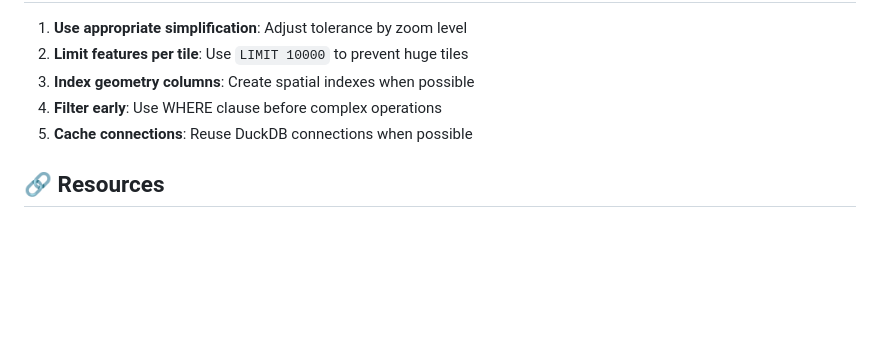
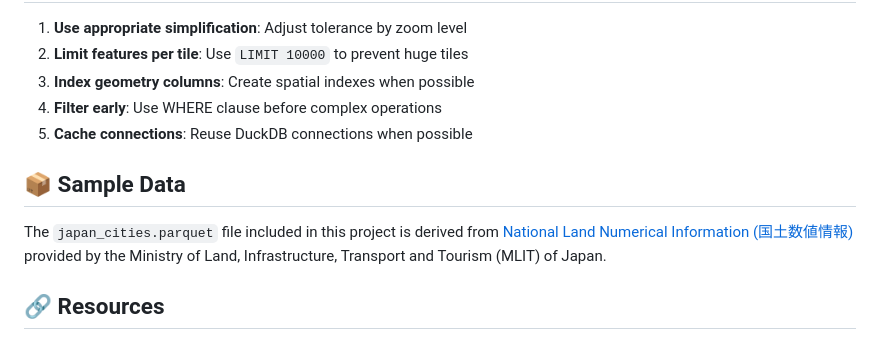
Before and after one commit to rot1024/duckdb-wasm-mvt, a Markdown page: README.md, the part around the change. Rendered like a GitHub page; blank space fills up the shorter version.

Commit message:
add sample data source attribution

```diff
--- a/README.md
+++ b/README.md
@@ -279,6 +279,10 @@ ST_SimplifyPreserveTopology(geom, 0.0001)
 4. **Filter early**: Use WHERE clause before complex operations
 5. **Cache connections**: Reuse DuckDB connections when possible
 
+## 📦 Sample Data
+
+The `japan_cities.parquet` file included in this project is derived from [National Land Numerical Information (国土数値情報)](https://nlftp.mlit.go.jp/ksj/) provided by the Ministry of Land, Infrastructure, Transport and Tourism (MLIT) of Japan.
+
 ## 🔗 Resources
 
 - [DuckDB Spatial Extension](https://duckdb.org/docs/extensions/spatial)
```
